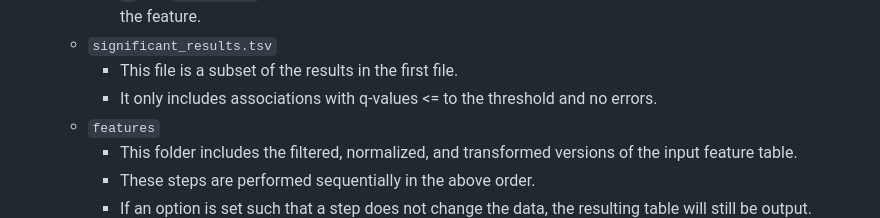
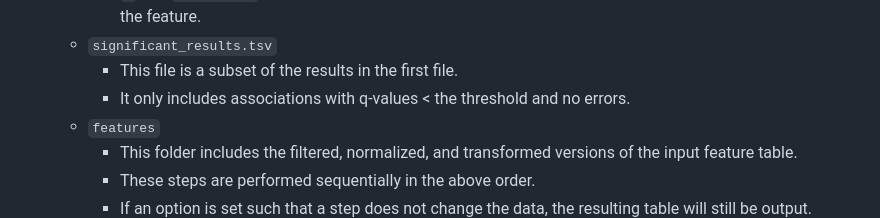
Before and after one commit to biobakery/maaslin3, a Markdown page: README.md, the part around the change. GitHub-like rendering.

```diff
--- a/README.md
+++ b/README.md
@@ -179,7 +179,7 @@ contains all the data and results (see `?maaslin_fit`).
         number of non-zero data points for the feature.
     * ``significant_results.tsv``
         * This file is a subset of the results in the first file.
-        * It only includes associations with q-values <= to the threshold and no
+        * It only includes associations with q-values < the threshold and no
         errors.
     * ``features``
         * This folder includes the filtered, normalized, and transformed
```
